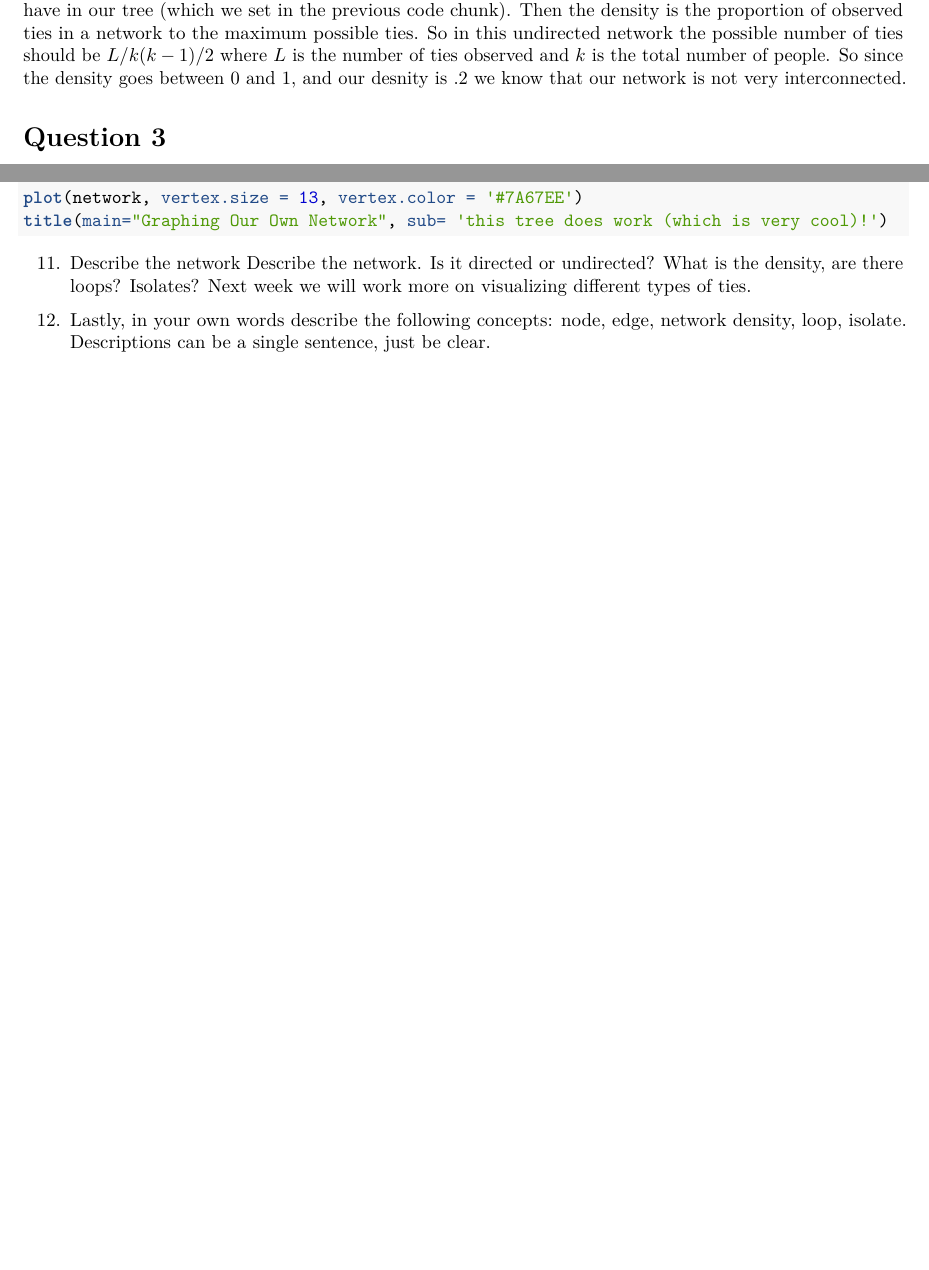
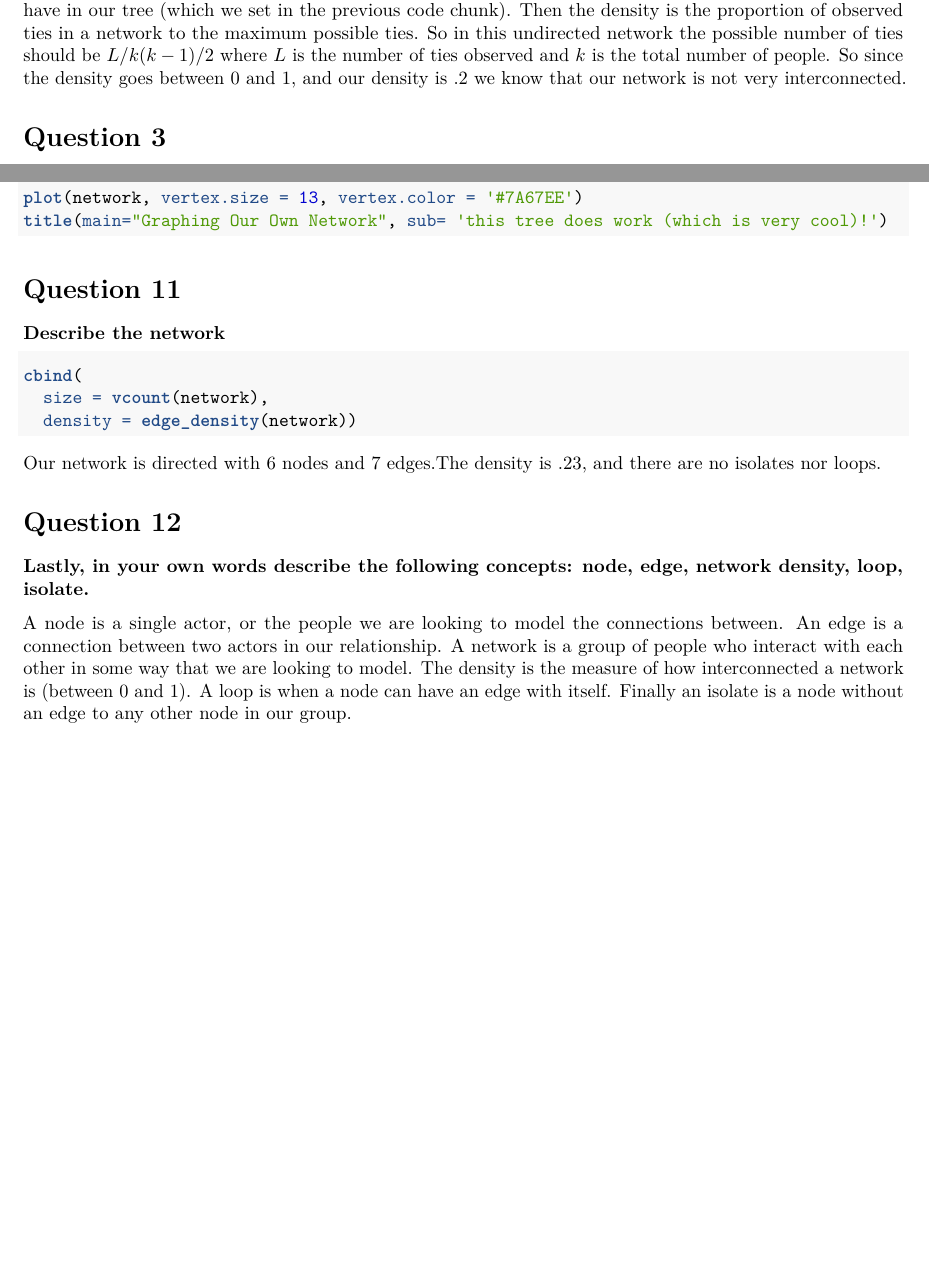
Before and after one commit to nliftman/GOV338, an R Markdown document (Lab_2.Rmd): two parts of pages 1 and 3 of 3, joined at a grey line, cut so that both start at the same text, the shorter picture padded with empty space. Rendered offline with R 4.5, knitr and Pandoc, then LaTeX, with nearby package versions; the code chunks are not run, so their results and figures are left out.

Commit message:
finishing up

````diff
--- a/Lab_2.Rmd
+++ b/Lab_2.Rmd
@@ -30,7 +30,7 @@ cbind(
 ```
 
 
-The size of our network is 10 and the density is .2. The size is ten because that is the number of nodes we have in our tree (which we set in the previous code chunk). Then the density is the proportion of observed ties in a network to the maximum possible ties. So in this undirected network the possible number of ties should be $L/k(k-1)/2$ where $L$ is the number of ties observed and $k$ is the total number of people. So since the density goes between 0 and 1, and our desnity is .2 we know that our network is not very interconnected.
+The size of our network is 10 and the density is .2. The size is ten because that is the number of nodes we have in our tree (which we set in the previous code chunk). Then the density is the proportion of observed ties in a network to the maximum possible ties. So in this undirected network the possible number of ties should be $L/k(k-1)/2$ where $L$ is the number of ties observed and $k$ is the total number of people. So since the density goes between 0 and 1, and our density is .2 we know that our network is not very interconnected.
 
 
 # Question 3
@@ -111,8 +111,17 @@ title(main="Graphing Our Own Network", sub= 'this tree does work (which is very
 ```
 
 
-11. Describe the network
-Describe the network. Is it directed or undirected? What is the density, are there loops? Isolates? Next week we will work more on visualizing different types of ties.
+# Question 11
+### Describe the network
+```{r}
+cbind(
+  size = vcount(network),
+  density = edge_density(network))
+```
 
-12. Lastly, in your own words describe the following concepts: node, edge, network density, loop, isolate.
-Descriptions can be a single sentence, just be clear.
+Our network is directed with 6 nodes and 7 edges.The density is .23, and there are no isolates nor loops.
+
+# Question 12
+### Lastly, in your own words describe the following concepts: node, edge, network density, loop, isolate.
+
+A node is a single actor, or the people we are looking to model the connections between. An edge is a connection between two actors in our relationship. A network is a group of people who interact with each other in some way that we are looking to model. The density is the measure of how interconnected a network is (between 0 and 1). A loop is when a node can have an edge with itself. Finally an isolate is a node without an edge to any other node in our group.
````
